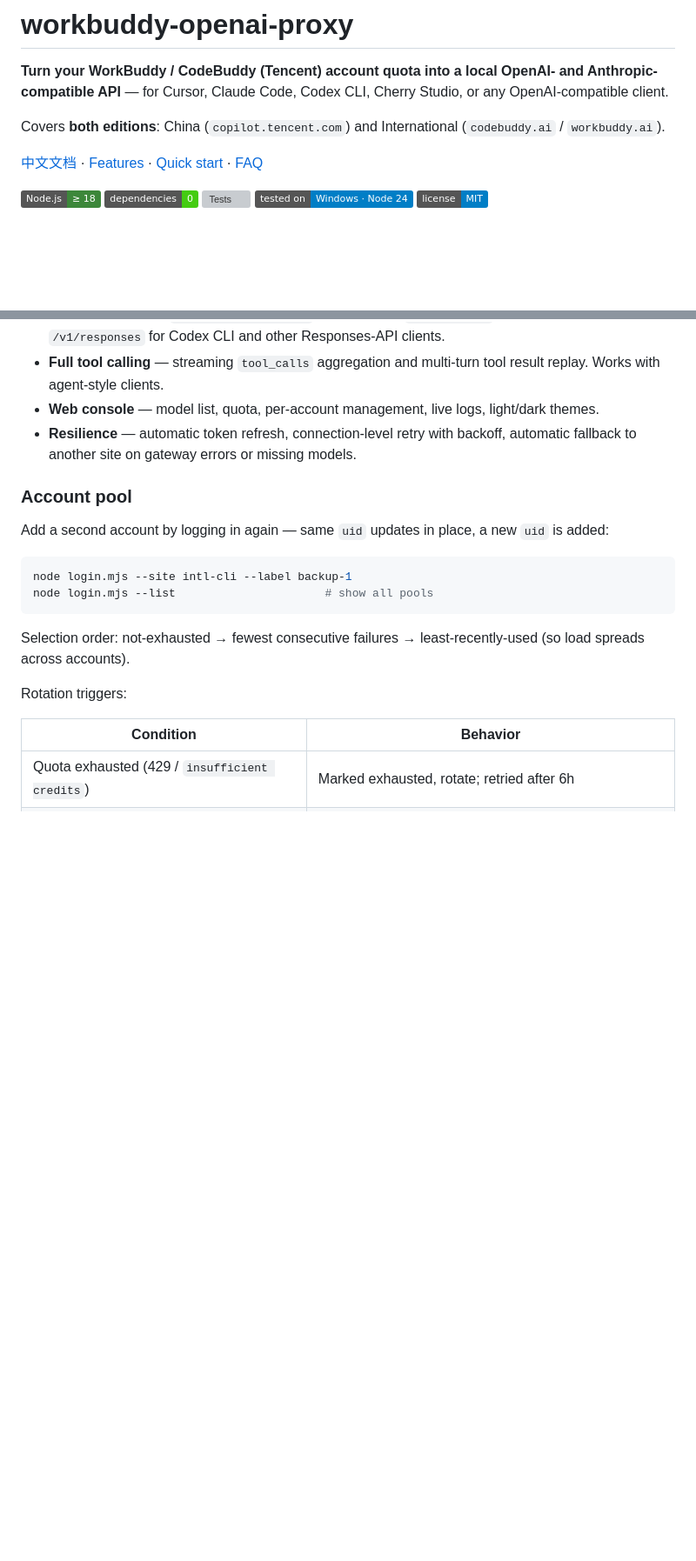
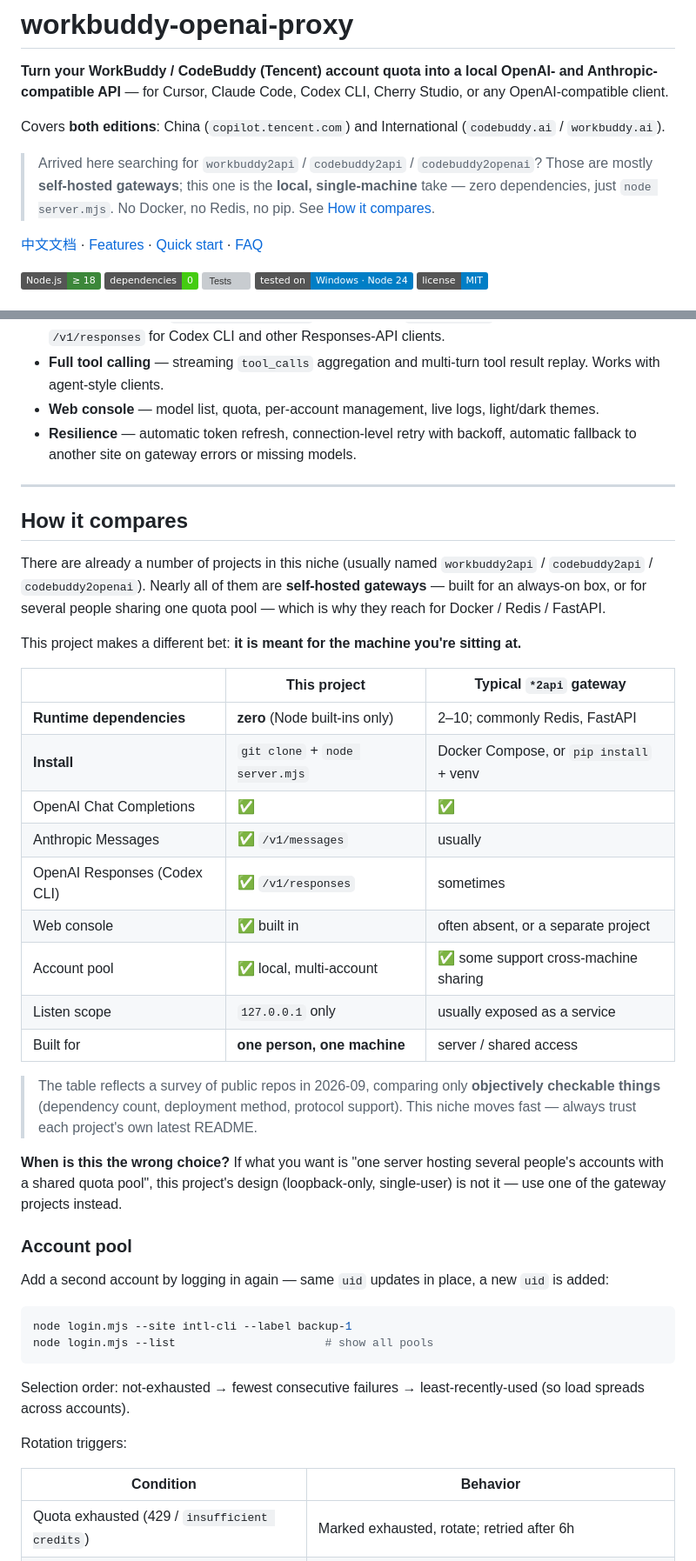
Before and after one commit to yuan240324/workbuddy-openai-proxy, a Markdown page: README.en.md, 2 parts joined by grey strips. Shown at 87% size. Drawn GitHub-style; badges without logos; blank space fills up the shorter version; grey boxes are pictures that could not be loaded.

```diff
--- a/README.en.md
+++ b/README.en.md
@@ -6,6 +6,11 @@ OpenAI-compatible client.
 
 Covers **both editions**: China (`copilot.tencent.com`) and International
 (`codebuddy.ai` / `workbuddy.ai`).
+
+> Arrived here searching for `workbuddy2api` / `codebuddy2api` / `codebuddy2openai`? Those are mostly
+> **self-hosted gateways**; this one is the **local, single-machine** take — zero dependencies,
+> just `node server.mjs`. No Docker, no Redis, no pip. See
+> [How it compares](#how-it-compares).
 
 [中文文档](README.md) · [Features](#features) · [Quick start](#quick-start) · [FAQ](#faq)
 
@@ -251,6 +256,37 @@ node login.mjs --site cn-cli --no-open
 - **Resilience** — automatic token refresh, connection-level retry with backoff, automatic
   fallback to another site on gateway errors or missing models.
 
+---
+
+## How it compares
+
+There are already a number of projects in this niche (usually named `workbuddy2api` /
+`codebuddy2api` / `codebuddy2openai`). Nearly all of them are **self-hosted gateways** — built for
+an always-on box, or for several people sharing one quota pool — which is why they reach for
+Docker / Redis / FastAPI.
+
+This project makes a different bet: **it is meant for the machine you're sitting at.**
+
+| | This project | Typical `*2api` gateway |
+|---|---|---|
+| **Runtime dependencies** | **zero** (Node built-ins only) | 2–10; commonly Redis, FastAPI |
+| **Install** | `git clone` + `node server.mjs` | Docker Compose, or `pip install` + venv |
+| OpenAI Chat Completions | ✅ | ✅ |
+| Anthropic Messages | ✅ `/v1/messages` | usually |
+| OpenAI Responses (Codex CLI) | ✅ `/v1/responses` | sometimes |
+| Web console | ✅ built in | often absent, or a separate project |
+| Account pool | ✅ local, multi-account | ✅ some support cross-machine sharing |
+| Listen scope | `127.0.0.1` only | usually exposed as a service |
+| Built for | **one person, one machine** | server / shared access |
+
+> The table reflects a survey of public repos in 2026-09, comparing only **objectively checkable
+> things** (dependency count, deployment method, protocol support). This niche moves fast —
+> always trust each project's own latest README.
+
+**When is this the wrong choice?** If what you want is "one server hosting several people's
+accounts with a shared quota pool", this project's design (loopback-only, single-user) is not it —
+use one of the gateway projects instead.
+
 ### Account pool
 
 Add a second account by logging in again — same `uid` updates in place, a new `uid` is added:
```
Also changed, not shown: other parts of README.en.md (+3 -0 lines), README.md (+35 -0 lines).
